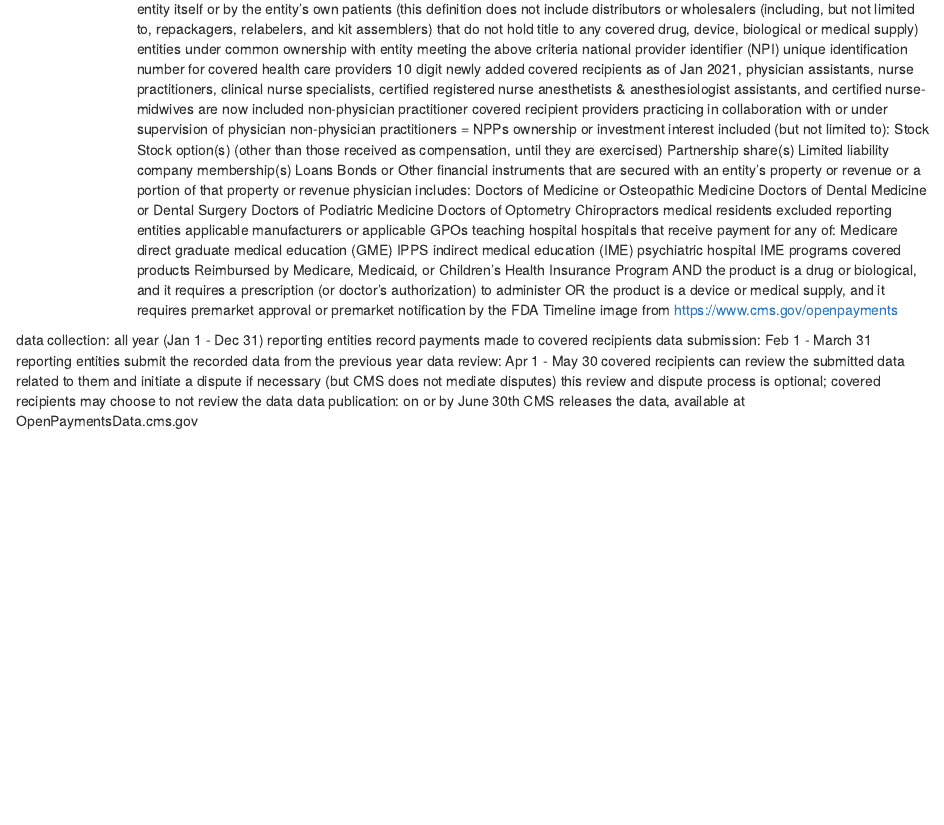
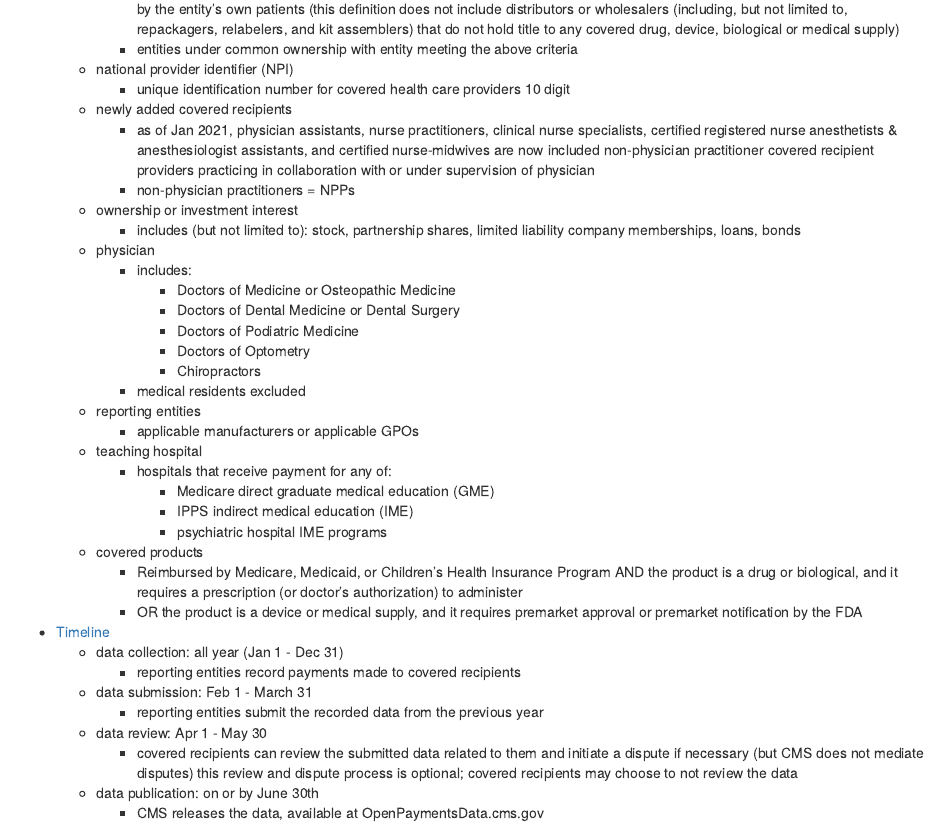
Before and after one commit to Critical-Data-Analysis-Group/dataset-guides, an R Markdown document (Open_Payments_Guide.Rmd): the page in a window 1100 px wide, from 1060 px down before the commit and from 1080 px down after it, so that both start at the same text. Rendered offline with R 4.5, knitr and Pandoc, with nearby package versions; drawn as R Markdown's standard HTML page in place of the format the file asks for.

Commit message:
formatting background information

```diff
--- a/Open_Payments_Guide.Rmd
+++ b/Open_Payments_Guide.Rmd
@@ -58,4 +56,0 @@ applicable manufacturers
-engaged in the production, preparation, propagation, compounding, or conversion of a covered drug, device, biological, or medical supply, but not if such covered drug, device, biological or medical supply is solely for use by or within the entity itself or by the entity's own patients (this definition does not include distributors or wholesalers (including, but not limited to, repackagers, relabelers, and kit assemblers) that do not hold title to any covered drug, device, biological or medical supply)
-entities under common ownership with entity meeting the above criteria
-national provider identifier (NPI)
-unique identification number for covered health care providers
@@ -62,46 +58,41 @@ unique identification number for covered health care providers
+        * engaged in the production, preparation, propagation, compounding, or conversion of a covered drug, device, biological, or medical supply, but not if such covered drug, device, biological or medical supply is solely for use by or within the entity itself or by the entity's own patients (this definition does not include distributors or wholesalers (including, but not limited to, repackagers, relabelers, and kit assemblers) that do not hold title to any covered drug, device, biological or medical supply)
+        * entities under common ownership with entity meeting the above criteria
+    * national provider identifier (NPI)
+        * unique identification number for covered health care providers
 10 digit
-newly added covered recipients
-as of Jan 2021,  physician assistants, nurse practitioners, clinical nurse specialists, certified registered nurse anesthetists & anesthesiologist assistants, and certified nurse-midwives are now included
+    * newly added covered recipients
+        * as of Jan 2021,  physician assistants, nurse practitioners, clinical nurse specialists, certified registered nurse anesthetists & anesthesiologist assistants, and certified nurse-midwives are now included
 non-physician practitioner covered recipient
 providers practicing in collaboration with or under supervision of physician
-non-physician practitioners = NPPs
-ownership or investment interest
-included (but not limited to):
-Stock
-Stock option(s) (other than those received as compensation, until they are exercised)
-Partnership share(s)
-Limited liability company membership(s)
-Loans
-Bonds or
-Other financial instruments that are secured with an entity’s property or revenue or a portion of that property or revenue
-physician
-includes:
-Doctors of Medicine or Osteopathic Medicine
-Doctors of Dental Medicine or Dental Surgery
-Doctors of Podiatric Medicine
-Doctors of Optometry
-Chiropractors
-medical residents excluded
-reporting entities
-applicable manufacturers or applicable GPOs
-teaching hospital
-hospitals that receive payment for any of:
- Medicare direct graduate medical education (GME)
- IPPS indirect medical education (IME)
- psychiatric hospital IME programs
-covered products
-Reimbursed by Medicare, Medicaid, or Children’s Health
+        * non-physician practitioners = NPPs
+    * ownership or investment interest
+        * includes (but not limited to): stock, partnership shares, limited liability company memberships, loans, bonds
+    * physician
+         * includes:
+            * Doctors of Medicine or Osteopathic Medicine
+            * Doctors of Dental Medicine or Dental Surgery
+            * Doctors of Podiatric Medicine
+            * Doctors of Optometry
+            * Chiropractors
+        * medical residents excluded
+    * reporting entities
+        * applicable manufacturers or applicable GPOs
+    * teaching hospital
+        * hospitals that receive payment for any of:
+            * Medicare direct graduate medical education (GME)
+            *  IPPS indirect medical education (IME)
+            *  psychiatric hospital IME programs
+    * covered products
+        * Reimbursed by Medicare, Medicaid, or Children’s Health
 Insurance Program AND the product is a drug or biological, and it requires a prescription (or doctor’s authorization) to administer
-OR the product is a device or medical supply, and it requires premarket approval or premarket notification by the FDA
-Timeline
-image from https://www.cms.gov/openpayments
-
-data collection: all year (Jan 1 - Dec 31)
-reporting entities record payments made to covered recipients
-data submission: Feb 1 - March 31
-reporting entities submit the recorded data from the previous year
-data review: Apr 1 - May 30
-covered recipients can review the submitted data related to them and initiate a dispute if necessary (but CMS does not mediate disputes)
+        * OR the product is a device or medical supply, and it requires premarket approval or premarket notification by the FDA
+* [Timeline](https://www.cms.gov/openpayments)
+    * data collection: all year (Jan 1 - Dec 31)
+        * reporting entities record payments made to covered recipients
+    * data submission: Feb 1 - March 31
+        * reporting entities submit the recorded data from the previous year
+    * data review: Apr 1 - May 30
+        * covered recipients can review the submitted data related to them and initiate a dispute if necessary (but CMS does not mediate disputes)
 this review and dispute process is optional; covered recipients may choose to not review the data
-data publication: on or by June 30th
-CMS releases the data, available at OpenPaymentsData.cms.gov
+    * data publication: on or by June 30th
+        * CMS releases the data, available at OpenPaymentsData.cms.gov
```
Also changed, not shown: Open_Payments_Guide.Rmd (2 more changed lines).
